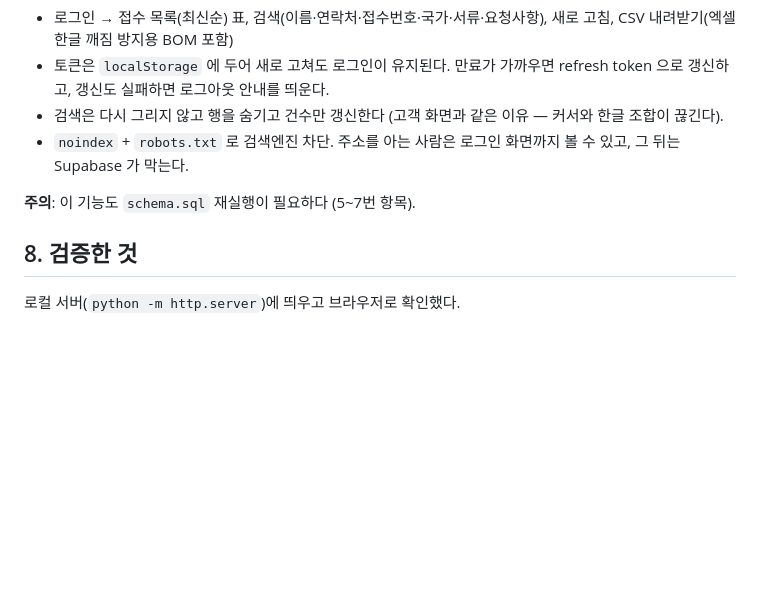
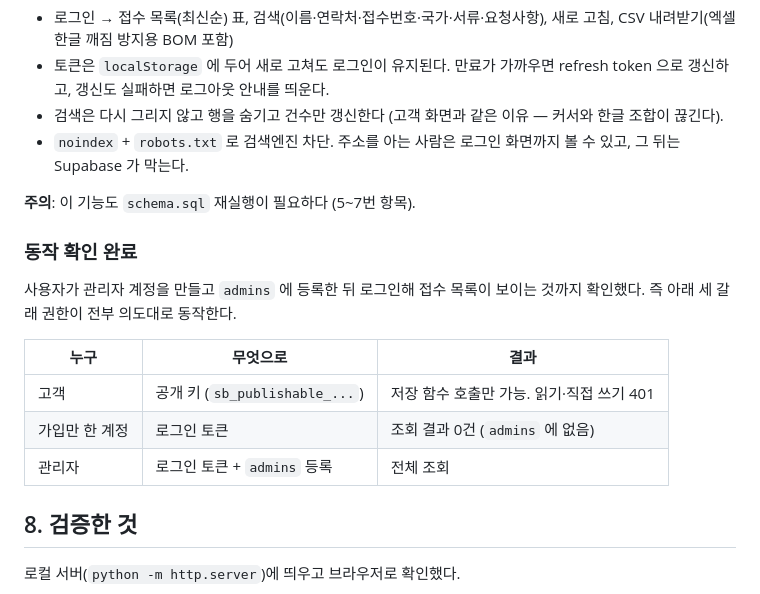
Before and after one commit to weriousdf/HG_global_center, a Markdown page: HANDOFF.md, the part around the change. GitHub-like rendering; blank space fills up the shorter version.

Commit message:
docs: 관리자 로그인 동작 확인 완료 기록
사용자가 계정을 만들고 admins 에 등록한 뒤 접수 목록이 보이는 것까지 확인했다.
HANDOFF 에 미검증으로 남겨 둔 항목을 정리하고, 세 갈래 권한(고객/가입만 한
계정/관리자)이 각각 어떻게 동작하는지 표로 남겼다.

Co-Authored-By: Claude Opus 5 <noreply@anthropic.com>

```diff
--- a/HANDOFF.md
+++ b/HANDOFF.md
@@ -166,6 +166,17 @@ Supabase 는 회원가입이 열려 있으면 누구나 계정을 만들 수 있
 
 **주의**: 이 기능도 `schema.sql` 재실행이 필요하다 (5~7번 항목).
 
+### 동작 확인 완료
+
+사용자가 관리자 계정을 만들고 `admins` 에 등록한 뒤 로그인해 접수 목록이 보이는 것까지
+확인했다. 즉 아래 세 갈래 권한이 전부 의도대로 동작한다.
+
+| 누구 | 무엇으로 | 결과 |
+| --- | --- | --- |
+| 고객 | 공개 키 (`sb_publishable_...`) | 저장 함수 호출만 가능. 읽기·직접 쓰기 401 |
+| 가입만 한 계정 | 로그인 토큰 | 조회 결과 0건 (`admins` 에 없음) |
+| 관리자 | 로그인 토큰 + `admins` 등록 | 전체 조회 |
+
 ## 8. 검증한 것
 
 로컬 서버(`python -m http.server`)에 띄우고 브라우저로 확인했다.
```
